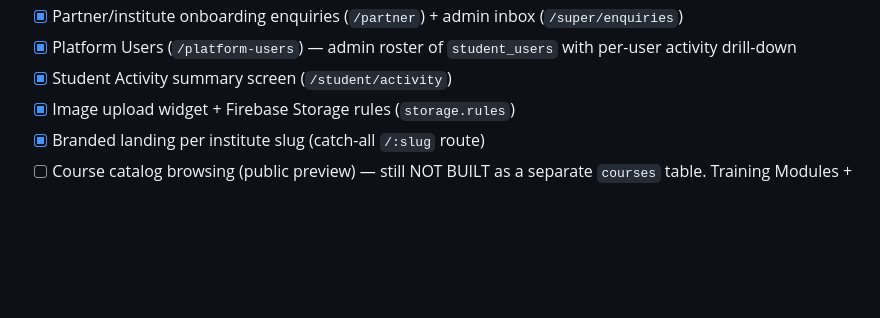
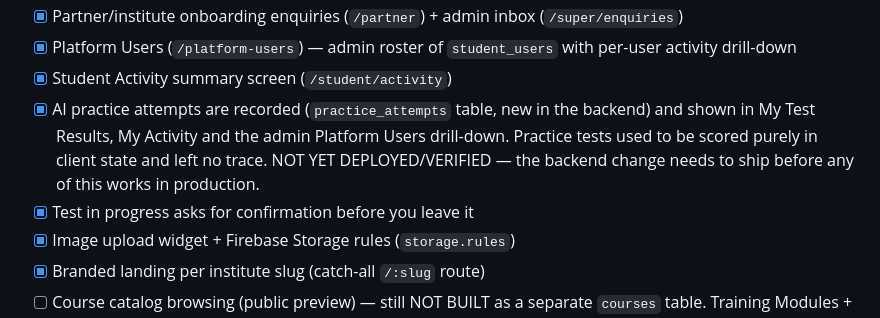
Before and after one commit to altrobyte/altrobytelabapp, a Markdown page: PROJECT_CONTEXT.md, the part around the change. Rendered like a GitHub page; blank space fills up the shorter version.

Commit message:
docs: note practice attempt tracking in PROJECT_CONTEXT
Co-Authored-By: Claude <noreply@anthropic.com>

```diff
--- a/PROJECT_CONTEXT.md
+++ b/PROJECT_CONTEXT.md
@@ -101,6 +101,12 @@ still exists but is not the primary path. Firebase Auth
 - [x] Platform Users (`/platform-users`) — admin roster of
       `student_users` with per-user activity drill-down
 - [x] Student Activity summary screen (`/student/activity`)
+- [x] AI practice attempts are recorded (`practice_attempts` table, new in
+      the backend) and shown in My Test Results, My Activity and the admin
+      Platform Users drill-down. Practice tests used to be scored purely in
+      client state and left no trace. NOT YET DEPLOYED/VERIFIED — the
+      backend change needs to ship before any of this works in production.
+- [x] Test in progress asks for confirmation before you leave it
 - [x] Image upload widget + Firebase Storage rules (`storage.rules`)
 - [x] Branded landing per institute slug (catch-all `/:slug` route)
 - [ ] Course catalog browsing (public preview) — still NOT BUILT as a
```
